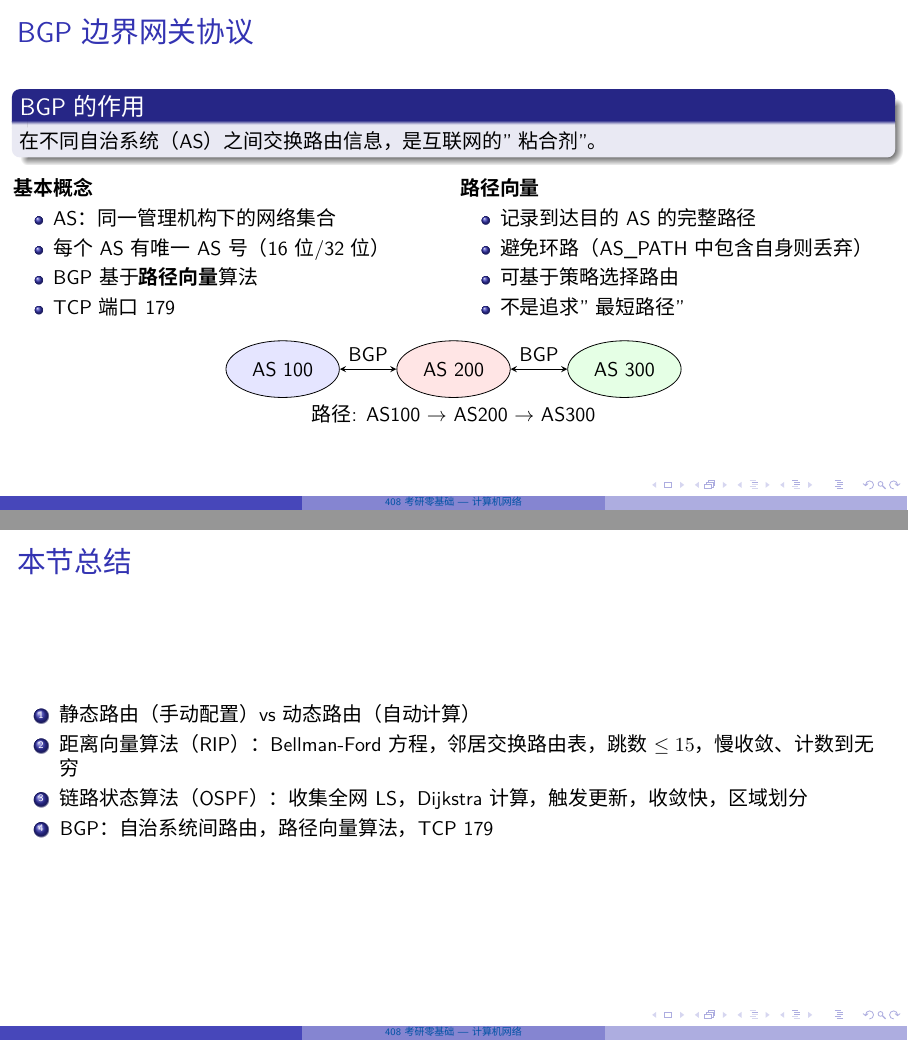
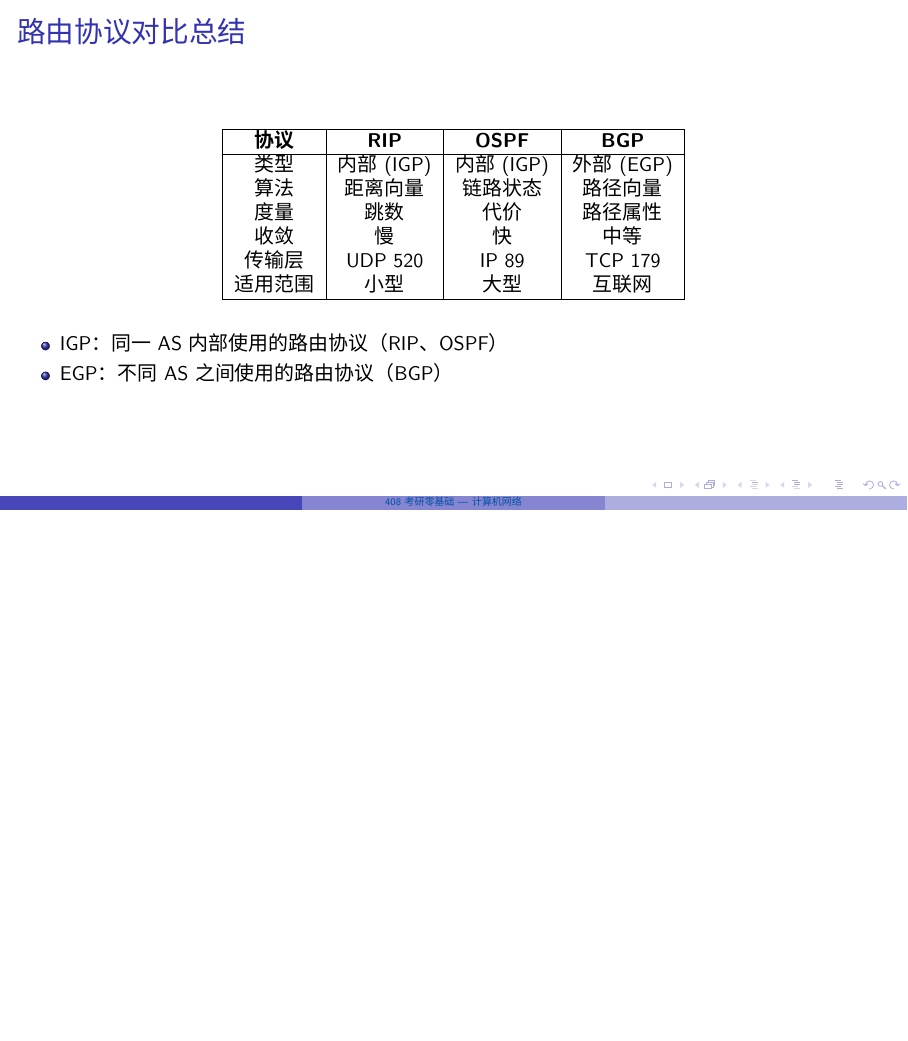
Before and after one commit to Allinost/1408, LaTeX slides (模块4_计算机网络/ppt_4-11_路由算法.tex): pages 10 and 12 of 12 before the commit and page 10 of 10 after it, the two joined at a grey line, the shorter picture padded with empty space. Compiled offline with XeLaTeX.

Commit message:
test: isolate frame 11 (路由协议对比总结) to check if it alone triggers 'missing item' error

```diff
--- a/模块4_计算机网络/ppt_4-11_路由算法.tex
+++ b/模块4_计算机网络/ppt_4-11_路由算法.tex
@@ -244,42 +244,6 @@
     \end{itemize}
 \end{frame}
 
-\begin{frame}{BGP边界网关协议}
-    \begin{block}{BGP的作用}
-        在不同自治系统（AS）之间交换路由信息，是互联网的"粘合剂"。
-    \end{block}
-    \vspace{0.3em}
-    \begin{columns}[t]
-        \column{0.5\textwidth}
-        \textbf{基本概念}
-        \begin{itemize}
-            \item AS：同一管理机构下的网络集合
-            \item 每个AS有唯一AS号（16位/32位）
-            \item BGP基于\textbf{路径向量}算法
-            \item TCP端口179
-        \end{itemize}
-        \column{0.5\textwidth}
-        \textbf{路径向量}
-        \begin{itemize}
-            \item 记录到达目的AS的完整路径
-            \item 避免环路（AS\_PATH中包含自身则丢弃）
-            \item 可基于策略选择路由
-            \item 不是追求"最短路径"
-        \end{itemize}
-    \end{columns}
-    \vspace{0.3em}
-    \begin{center}
-        \begin{tikzpicture}[>=stealth]
-            \node[draw,ellipse,minimum width=2cm,minimum height=1cm,fill=blue!10] (AS1) {AS 100};
-            \node[draw,ellipse,minimum width=2cm,minimum height=1cm,fill=red!10,right=of AS1] (AS2) {AS 200};
-            \node[draw,ellipse,minimum width=2cm,minimum height=1cm,fill=green!10,right=of AS2] (AS3) {AS 300};
-            \draw[<->] (AS1) -- node[above]{BGP} (AS2);
-            \draw[<->] (AS2) -- node[above]{BGP} (AS3);
-            \node[below] at (AS2.south) {路径: AS100 $\to$ AS200 $\to$ AS300};
-        \end{tikzpicture}
-    \end{center}
-\end{frame}
-
 \begin{frame}{路由协议对比总结}
     \begin{table}
         \centering
@@ -303,13 +267,4 @@
     \end{itemize}
 \end{frame}
 
-\begin{frame}{本节总结}
-    \begin{enumerate}
-        \item 静态路由（手动配置）vs 动态路由（自动计算）
-        \item 距离向量算法（RIP）：Bellman-Ford方程，邻居交换路由表，跳数$\le 15$，慢收敛、计数到无穷
-        \item 链路状态算法（OSPF）：收集全网LS，Dijkstra计算，触发更新，收敛快，区域划分
-        \item BGP：自治系统间路由，路径向量算法，TCP 179
-    \end{enumerate}
-\end{frame}
-
 \end{document}
```
